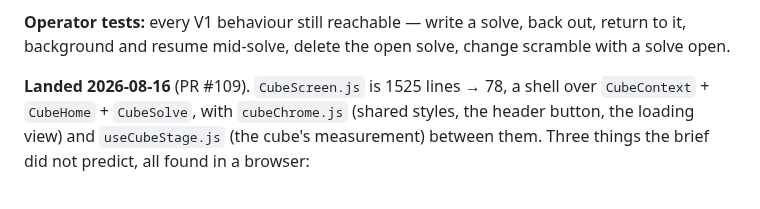
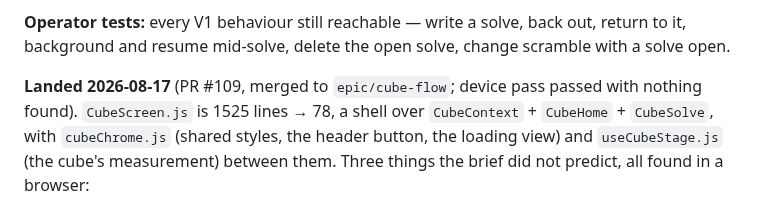
Before and after one commit to mjohnson139/expo-sudoku, a Markdown page: docs/cube-flow-plan.md, the part around the change. Rendered like a GitHub page.

```diff
--- a/docs/cube-flow-plan.md
+++ b/docs/cube-flow-plan.md
@@ -206,7 +206,8 @@ untouched, which is the argument for doing this as its own step.
 return to it, background and resume mid-solve, delete the open solve, change
 scramble with a solve open.
 
-**Landed 2026-08-16** (PR #109). `CubeScreen.js` is 1525 lines → 78, a shell over
+**Landed 2026-08-17** (PR #109, merged to `epic/cube-flow`; device pass passed
+with nothing found). `CubeScreen.js` is 1525 lines → 78, a shell over
 `CubeContext` + `CubeHome` + `CubeSolve`, with `cubeChrome.js` (shared styles, the
 header button, the loading view) and `useCubeStage.js` (the cube's measurement)
 between them. Three things the brief did not predict, all found in a browser:
```
Also changed, not shown: docs/cube-flow-handoff.md (+7 -2 lines).
